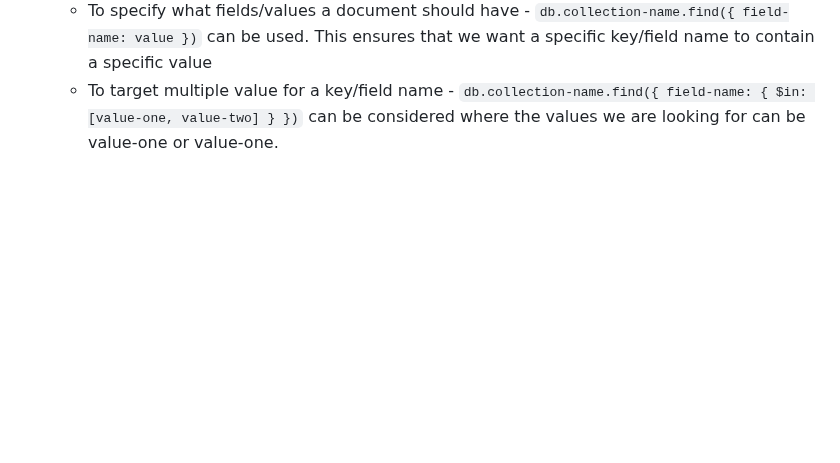
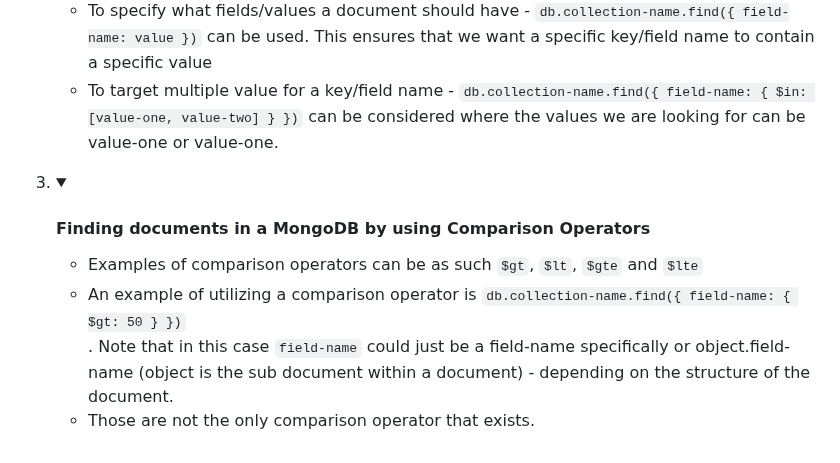
Before and after one commit to 25Ericcheong/dev-daily-journal, a Markdown page: README.md, the part around one of its changes. GitHub-like rendering; folded sections open; blank space fills up the shorter version.

```diff
--- a/README.md
+++ b/README.md
@@ -138,5 +138,12 @@ Web app project to log what I've learnt and my daily achievements! I haven't rea
         <li>To target multiple value for a key/field name - <code>db.collection-name.find({ field-name: { $in: [value-one, value-two] } })</code> can be considered where the values we are looking for can be value-one or value-one.</li>
       </ul>
     </details></li>
+    <li><details><summary><h4>Finding documents in a MongoDB by using Comparison Operators</h4></summary>
+      <ul>
+        <li>Examples of comparison operators can be as such <code>$gt</code>, <code>$lt</code>, <code>$gte</code> and <code>$lte</code></li>
+        <li>An example of utilizing a comparison operator is <code>db.collection-name.find({ field-name: { $gt: 50 } })</code></li>. Note that in this case <code>field-name</code> could just be a field-name specifically or object.field-name (object is the sub document within a document) - depending on the structure of the document.
+        <li>Those are not the only comparison operator that exists.</li>
+      </ul>
+    </details></li>
   </ol>
 </details>
```
Also changed, not shown: other parts of README.md (+1 -1 lines).
